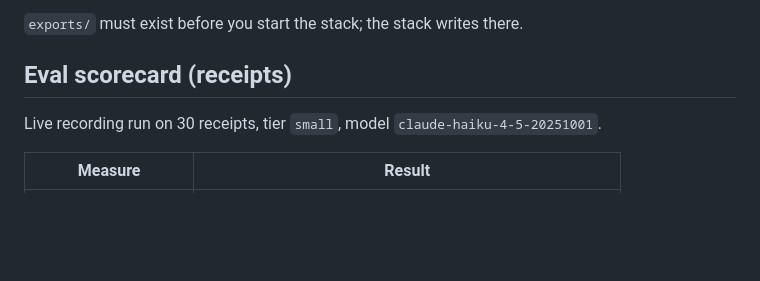
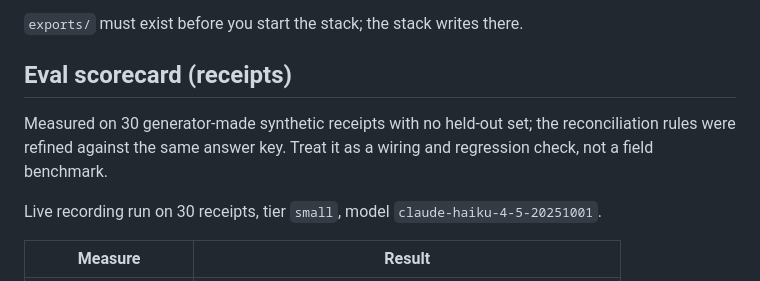
Before and after one commit to AOX-LLC/ops-automation-kit, a Markdown page: README.md, the part around the change. GitHub-like rendering; blank space fills up the shorter version.

Commit message:
docs: state the receipts scorecard's limits

```diff
--- a/README.md
+++ b/README.md
@@ -98,6 +98,8 @@ Flags: amount off, date drift, missing in bank, duplicate receipt, duplicate cha
 
 ## Eval scorecard (receipts)
 
+Measured on 30 generator-made synthetic receipts with no held-out set; the reconciliation rules were refined against the same answer key. Treat it as a wiring and regression check, not a field benchmark.
+
 Live recording run on 30 receipts, tier `small`, model `claude-haiku-4-5-20251001`.
 
 | Measure | Result |
```
